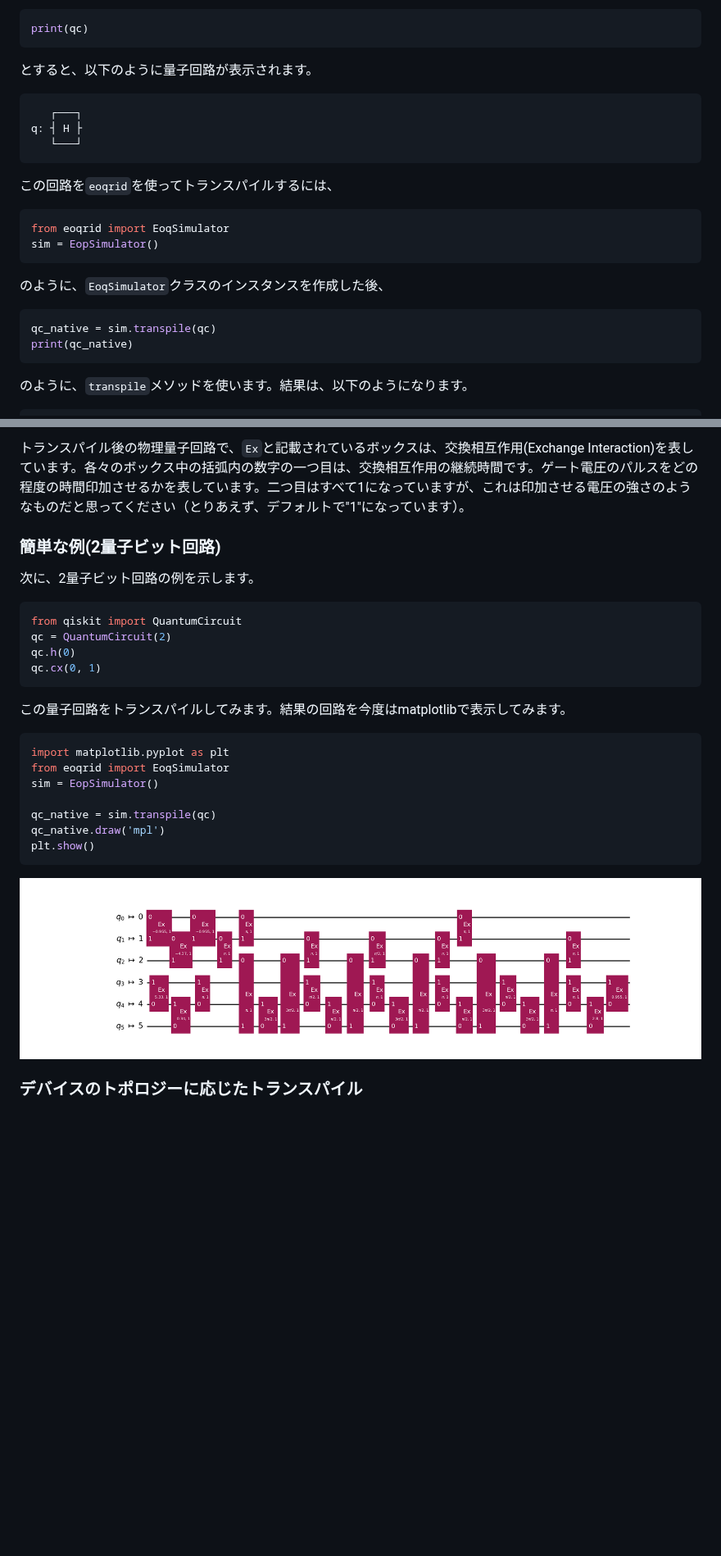
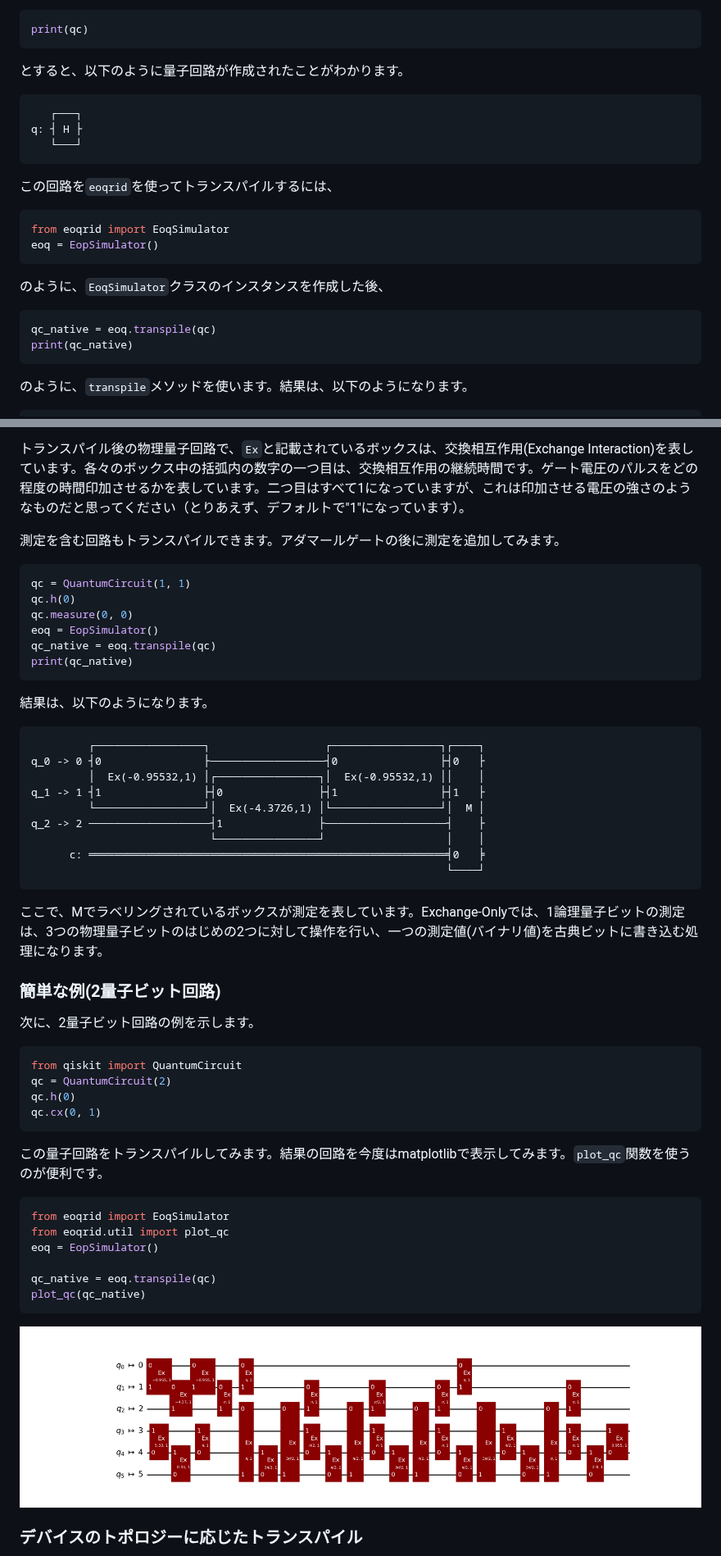
Before and after one commit to samn33/eoqrid, a Markdown page: docs/tutorial_jp.md, 2 parts joined by grey strips. Shown at 82% size. Drawn GitHub-style; pictures changed too: docs/images/native_qc_0.png; blank space fills up the shorter version.

Commit message:
update tutorial

````diff
--- a/docs/tutorial_jp.md
+++ b/docs/tutorial_jp.md
@@ -27,7 +27,7 @@ qc.h(0)
 ```python
 print(qc)
 ```
-とすると、以下のように量子回路が表示されます。
+とすると、以下のように量子回路が作成されたことがわかります。
 
 ```
    ┌───┐
@@ -38,12 +38,12 @@ q: ┤ H ├
 
 ```python
 from eoqrid import EoqSimulator
-sim = EopSimulator()
+eoq = EopSimulator()
 ```
 のように、`EoqSimulator`クラスのインスタンスを作成した後、
 
 ```python
-qc_native = sim.transpile(qc)
+qc_native = eoq.transpile(qc)
 print(qc_native)
 ```
 のように、`transpile`メソッドを使います。結果は、以下のようになります。
@@ -61,6 +61,31 @@ q_2 -> 2 ───────────────────┤1
 
 トランスパイル後の物理量子回路で、`Ex`と記載されているボックスは、交換相互作用(Exchange Interaction)を表しています。各々のボックス中の括弧内の数字の一つ目は、交換相互作用の継続時間です。ゲート電圧のパルスをどの程度の時間印加させるかを表しています。二つ目はすべて1になっていますが、これは印加させる電圧の強さのようなものだと思ってください（とりあえず、デフォルトで"1"になっています）。
 
+測定を含む回路もトランスパイルできます。アダマールゲートの後に測定を追加してみます。
+
+```python
+qc = QuantumCircuit(1, 1)
+qc.h(0)
+qc.measure(0, 0)
+eoq = EopSimulator()
+qc_native = eoq.transpile(qc)
+print(qc_native)
+```
+結果は、以下のようになります。
+
+```
+         ┌─────────────────┐                  ┌─────────────────┐┌────┐
+q_0 -> 0 ┤0                ├──────────────────┤0                ├┤0   ├
+         │  Ex(-0.95532,1) │┌────────────────┐│  Ex(-0.95532,1) ││    │
+q_1 -> 1 ┤1                ├┤0               ├┤1                ├┤1   ├
+         └─────────────────┘│  Ex(-4.3726,1) │└─────────────────┘│  M │
+q_2 -> 2 ───────────────────┤1               ├───────────────────┤    ├
+                            └────────────────┘                   │    │
+      c: ════════════════════════════════════════════════════════╡0   ╞
+                                                                 └────┘
+```
+ここで、Mでラベリングされているボックスが測定を表しています。Exchange-Onlyでは、1論理量子ビットの測定は、3つの物理量子ビットのはじめの2つに対して操作を行い、一つの測定値(バイナリ値)を古典ビットに書き込む処理になります。
+
 ### 簡単な例(2量子ビット回路)
 
 次に、2量子ビット回路の例を示します。
@@ -71,16 +96,15 @@ qc = QuantumCircuit(2)
 qc.h(0)
 qc.cx(0, 1)
 ```
-この量子回路をトランスパイルしてみます。結果の回路を今度はmatplotlibで表示してみます。
+この量子回路をトランスパイルしてみます。結果の回路を今度はmatplotlibで表示してみます。`plot_qc`関数を使うのが便利です。
 
 ```python
-import matplotlib.pyplot as plt
 from eoqrid import EoqSimulator
-sim = EopSimulator()
+from eoqrid.util import plot_qc
+eoq = EopSimulator()
 
-qc_native = sim.transpile(qc)
-qc_native.draw('mpl')
-plt.show()
+qc_native = eoq.transpile(qc)
+plot_qc(qc_native)
 ```
 ![native_qc_0](images/native_qc_0.png)
 
````
Also changed, not shown: other parts of docs/tutorial_jp.md (+93 -31 lines), docs/images/native_qc_1.png, docs/images/native_qc_2.png, docs/images/qc_0.png, 13 other files.
